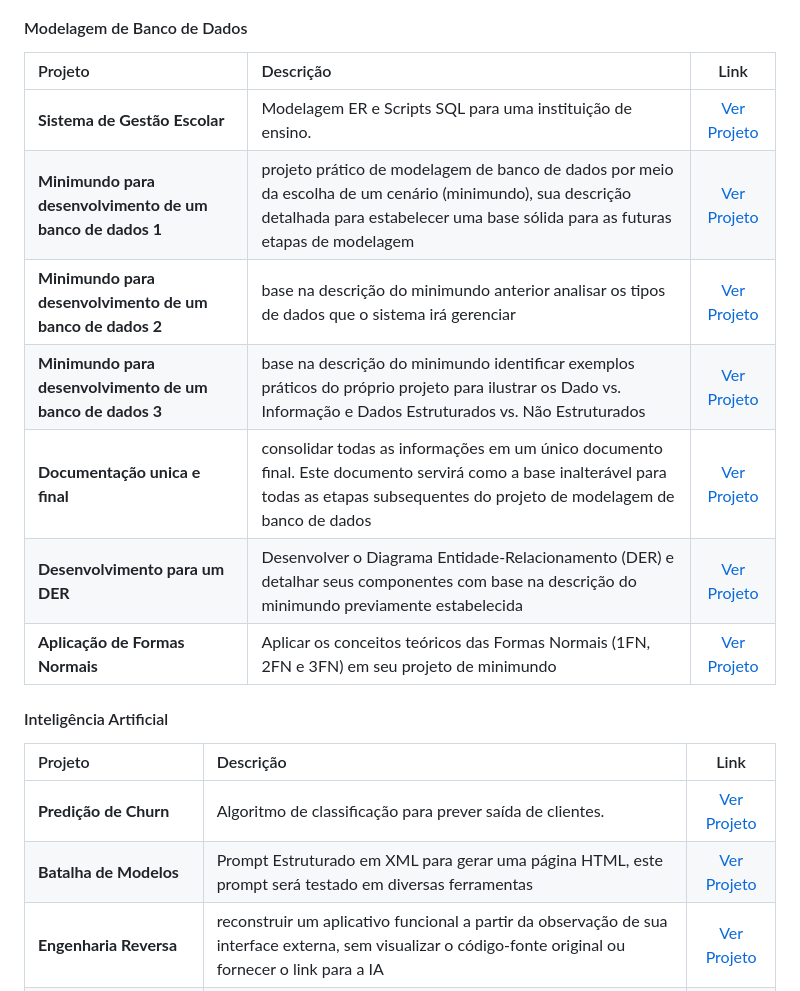
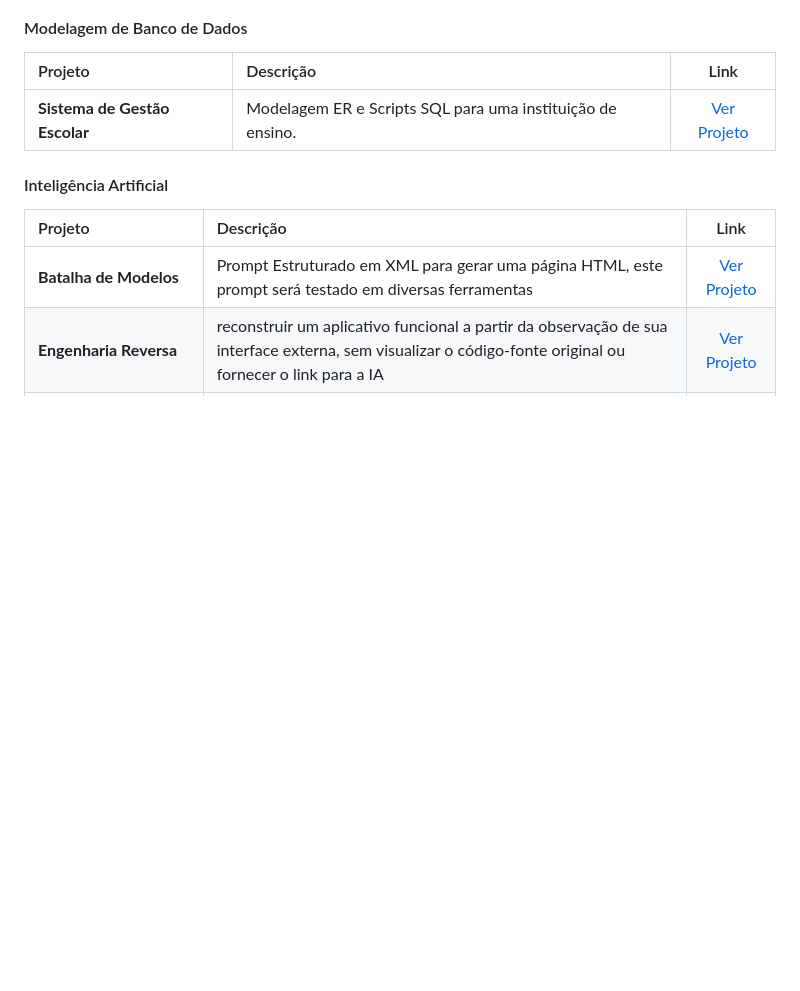
Before and after one commit to LeonardoVSilva1607/portfolio-leonardo-Velosa-Silva, a Markdown page: README.md, the part around the change. Rendered like a GitHub page; blank space fills up the shorter version.

```diff
--- a/README.md
+++ b/README.md
@@ -44,17 +44,10 @@ Atualmente cursando o 2º período de Ciência da Computação na Universidade d
 | Projeto | Descrição | Link |
 | :--- | :--- | :---: |
 | **Sistema de Gestão Escolar** | Modelagem ER e Scripts SQL para uma instituição de ensino. | [Ver Projeto](./projeto-banco-dados/) |
-| **Minimundo para desenvolvimento de um banco de dados 1** | projeto prático de modelagem de banco de dados por meio da escolha de um cenário (minimundo), sua descrição detalhada para estabelecer uma base sólida para as futuras etapas de modelagem | [Ver Projeto](./projeto-banco-dados/) |
-| **Minimundo para desenvolvimento de um banco de dados 2** | base na descrição do minimundo anterior analisar os tipos de dados que o sistema irá gerenciar | [Ver Projeto](./projeto-banco-dados/) |
-| **Minimundo para desenvolvimento de um banco de dados 3** | base na descrição do minimundo identificar exemplos práticos do próprio projeto para ilustrar os Dado vs. Informação e Dados Estruturados vs. Não Estruturados | [Ver Projeto](./projeto-banco-dados/) |
-| **Documentação unica e final** | consolidar todas as informações em um único documento final. Este documento servirá como a base inalterável para todas as etapas subsequentes do projeto de modelagem de banco de dados | [Ver Projeto](./projeto-banco-dados/) |
-| **Desenvolvimento para um DER** | Desenvolver o Diagrama Entidade-Relacionamento (DER) e detalhar seus componentes com base na descrição do minimundo previamente estabelecida | [Ver Projeto](./projeto-banco-dados/) |
-| **Aplicação de Formas Normais** | Aplicar os conceitos teóricos das Formas Normais (1FN, 2FN e 3FN) em seu projeto de minimundo | [Ver Projeto](./projeto-banco-dados/) |
 
 ####  Inteligência Artificial
 | Projeto | Descrição | Link |
 | :--- | :--- | :---: |
-| **Predição de Churn** | Algoritmo de classificação para prever saída de clientes. | [Ver Projeto](./projeto-ia-churn/) |
 | **Batalha de Modelos** |Prompt Estruturado em XML para gerar uma página HTML, este prompt será testado em diversas ferramentas | [Ver Projeto](./projeto-Batalha-de-Modelos/) |
 | **Engenharia Reversa** | reconstruir um aplicativo funcional a partir da observação de sua interface externa, sem visualizar o código-fonte original ou fornecer o link para a IA | [Ver Projeto](./projeto-ia-churn/) |
 | **Evolução para Produto Mínimo Viável** |  Evoluir a prática de engenharia reversa para a fase de inovação e diferenciação competitiva |  [Ver Projeto](./projeto-ia-churn/) |
```
